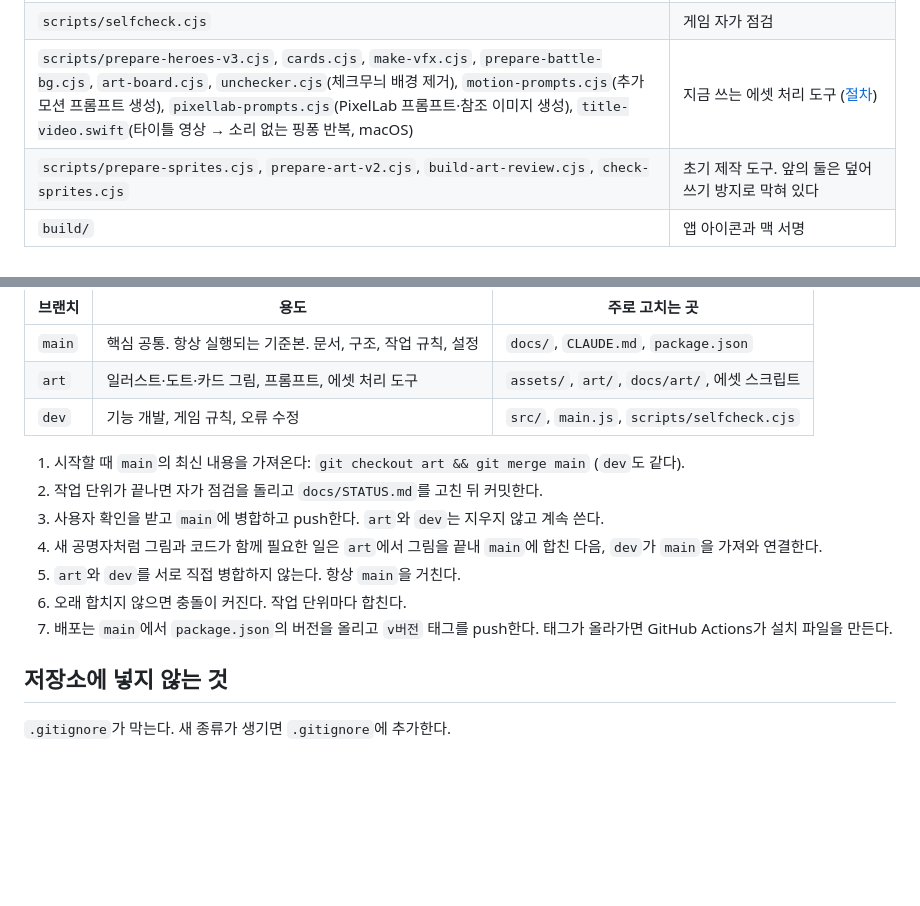
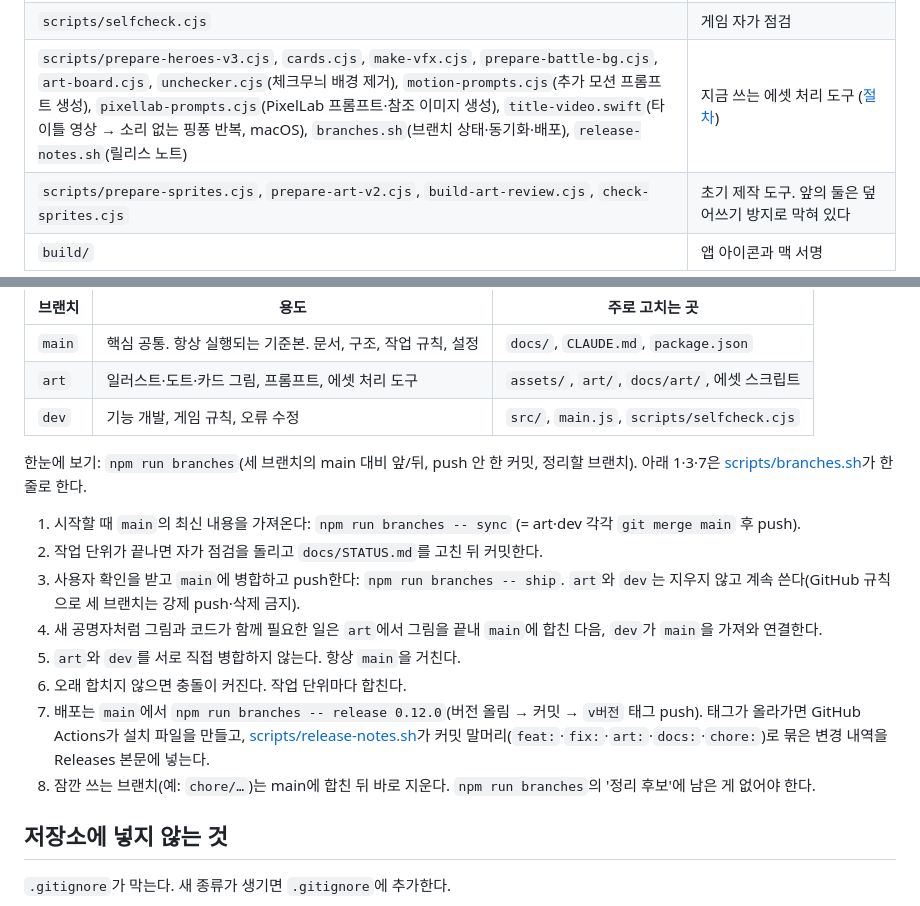
Before and after one commit to jinjwon/wuwa-spire, a Markdown page: docs/MAINTENANCE.md, 2 parts joined by grey strips. Rendered like a GitHub page; blank space fills up the shorter version.

```diff
--- a/docs/MAINTENANCE.md
+++ b/docs/MAINTENANCE.md
@@ -25,7 +25,7 @@
 |---|---|
 | `main.js`, `preload.js` | 데스크톱 앱(Electron) 창과 멀티 서버. 서버는 `index.html`, `src/`, `assets/`만 내보낸다 |
 | `scripts/selfcheck.cjs` | 게임 자가 점검 |
-| `scripts/prepare-heroes-v3.cjs`, `cards.cjs`, `make-vfx.cjs`, `prepare-battle-bg.cjs`, `art-board.cjs`, `unchecker.cjs`(체크무늬 배경 제거), `motion-prompts.cjs`(추가 모션 프롬프트 생성), `pixellab-prompts.cjs`(PixelLab 프롬프트·참조 이미지 생성), `title-video.swift`(타이틀 영상 → 소리 없는 핑퐁 반복, macOS) | 지금 쓰는 에셋 처리 도구 ([절차](art/ART_PIPELINE.md)) |
+| `scripts/prepare-heroes-v3.cjs`, `cards.cjs`, `make-vfx.cjs`, `prepare-battle-bg.cjs`, `art-board.cjs`, `unchecker.cjs`(체크무늬 배경 제거), `motion-prompts.cjs`(추가 모션 프롬프트 생성), `pixellab-prompts.cjs`(PixelLab 프롬프트·참조 이미지 생성), `title-video.swift`(타이틀 영상 → 소리 없는 핑퐁 반복, macOS), `branches.sh`(브랜치 상태·동기화·배포), `release-notes.sh`(릴리스 노트) | 지금 쓰는 에셋 처리 도구 ([절차](art/ART_PIPELINE.md)) |
 | `scripts/prepare-sprites.cjs`, `prepare-art-v2.cjs`, `build-art-review.cjs`, `check-sprites.cjs` | 초기 제작 도구. 앞의 둘은 덮어쓰기 방지로 막혀 있다 |
 | `build/` | 앱 아이콘과 맥 서명 |
 
@@ -54,13 +54,16 @@ node scripts/selfcheck.cjs mp_guard   # 하나만
 | `art` | 일러스트·도트·카드 그림, 프롬프트, 에셋 처리 도구 | `assets/`, `art/`, `docs/art/`, 에셋 스크립트 |
 | `dev` | 기능 개발, 게임 규칙, 오류 수정 | `src/`, `main.js`, `scripts/selfcheck.cjs` |
 
-1. 시작할 때 `main`의 최신 내용을 가져온다: `git checkout art && git merge main` (`dev`도 같다).
+한눈에 보기: `npm run branches`(세 브랜치의 main 대비 앞/뒤, push 안 한 커밋, 정리할 브랜치). 아래 1·3·7은 [scripts/branches.sh](../scripts/branches.sh)가 한 줄로 한다.
+
+1. 시작할 때 `main`의 최신 내용을 가져온다: `npm run branches -- sync` (= art·dev 각각 `git merge main` 후 push).
 2. 작업 단위가 끝나면 자가 점검을 돌리고 `docs/STATUS.md`를 고친 뒤 커밋한다.
-3. 사용자 확인을 받고 `main`에 병합하고 push한다. `art`와 `dev`는 지우지 않고 계속 쓴다.
+3. 사용자 확인을 받고 `main`에 병합하고 push한다: `npm run branches -- ship`. `art`와 `dev`는 지우지 않고 계속 쓴다(GitHub 규칙으로 세 브랜치는 강제 push·삭제 금지).
 4. 새 공명자처럼 그림과 코드가 함께 필요한 일은 `art`에서 그림을 끝내 `main`에 합친 다음, `dev`가 `main`을 가져와 연결한다.
 5. `art`와 `dev`를 서로 직접 병합하지 않는다. 항상 `main`을 거친다.
 6. 오래 합치지 않으면 충돌이 커진다. 작업 단위마다 합친다.
-7. 배포는 `main`에서 `package.json`의 버전을 올리고 `v버전` 태그를 push한다. 태그가 올라가면 GitHub Actions가 설치 파일을 만든다.
+7. 배포는 `main`에서 `npm run branches -- release 0.12.0`(버전 올림 → 커밋 → `v버전` 태그 push). 태그가 올라가면 GitHub Actions가 설치 파일을 만들고, [scripts/release-notes.sh](../scripts/release-notes.sh)가 커밋 말머리(`feat:`·`fix:`·`art:`·`docs:`·`chore:`)로 묶은 변경 내역을 Releases 본문에 넣는다.
+8. 잠깐 쓰는 브랜치(예: `chore/…`)는 main에 합친 뒤 바로 지운다. `npm run branches`의 '정리 후보'에 남은 게 없어야 한다.
 
 ## 저장소에 넣지 않는 것
 
```
Also changed, not shown: README.md (+36 -3 lines), docs/STATUS.md (+1 -0 lines), docs/img/title.jpg, 4 other files.
